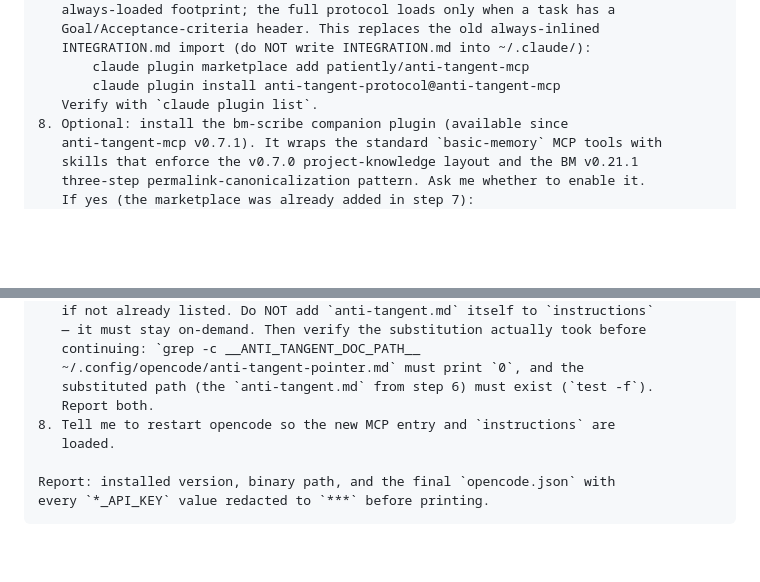
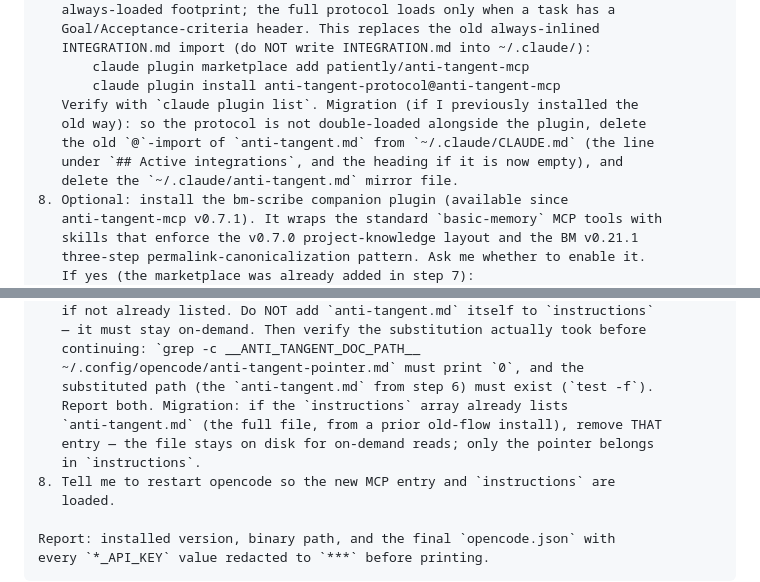
Before and after one commit to patiently/anti-tangent-mcp, a Markdown page: README.md, 2 parts joined by grey strips. Drawn GitHub-style; blank space fills up the shorter version.

Commit message:
docs(readme): add upgrade cleanup for old always-loaded install (CodeRabbit #51)
An upgrader re-running the install prompt would keep the old always-loaded
protocol (~/.claude @-import + mirror, or opencode instructions entry) alongside
the new plugin/pointer. Both prompts now instruct removing the legacy entry.

Co-Authored-By: Claude Opus 4.8 (1M context) <noreply@anthropic.com>

```diff
--- a/README.md
+++ b/README.md
@@ -63,7 +63,11 @@ your reports — redact to `***` whenever a step would otherwise print one.
    INTEGRATION.md import (do NOT write INTEGRATION.md into ~/.claude/):
        claude plugin marketplace add patiently/anti-tangent-mcp
        claude plugin install anti-tangent-protocol@anti-tangent-mcp
-   Verify with `claude plugin list`.
+   Verify with `claude plugin list`. Migration (if I previously installed the
+   old way): so the protocol is not double-loaded alongside the plugin, delete
+   the old `@`-import of `anti-tangent.md` from `~/.claude/CLAUDE.md` (the line
+   under `## Active integrations`, and the heading if it is now empty), and
+   delete the `~/.claude/anti-tangent.md` mirror file.
 8. Optional: install the bm-scribe companion plugin (available since
    anti-tangent-mcp v0.7.1). It wraps the standard `basic-memory` MCP tools with
    skills that enforce the v0.7.0 project-knowledge layout and the BM v0.21.1
@@ -151,7 +155,10 @@ reports — redact to `***` whenever a step would otherwise print one.
    continuing: `grep -c __ANTI_TANGENT_DOC_PATH__
    ~/.config/opencode/anti-tangent-pointer.md` must print `0`, and the
    substituted path (the `anti-tangent.md` from step 6) must exist (`test -f`).
-   Report both.
+   Report both. Migration: if the `instructions` array already lists
+   `anti-tangent.md` (the full file, from a prior old-flow install), remove THAT
+   entry — the file stays on disk for on-demand reads; only the pointer belongs
+   in `instructions`.
 8. Tell me to restart opencode so the new MCP entry and `instructions` are
    loaded.
 
```
